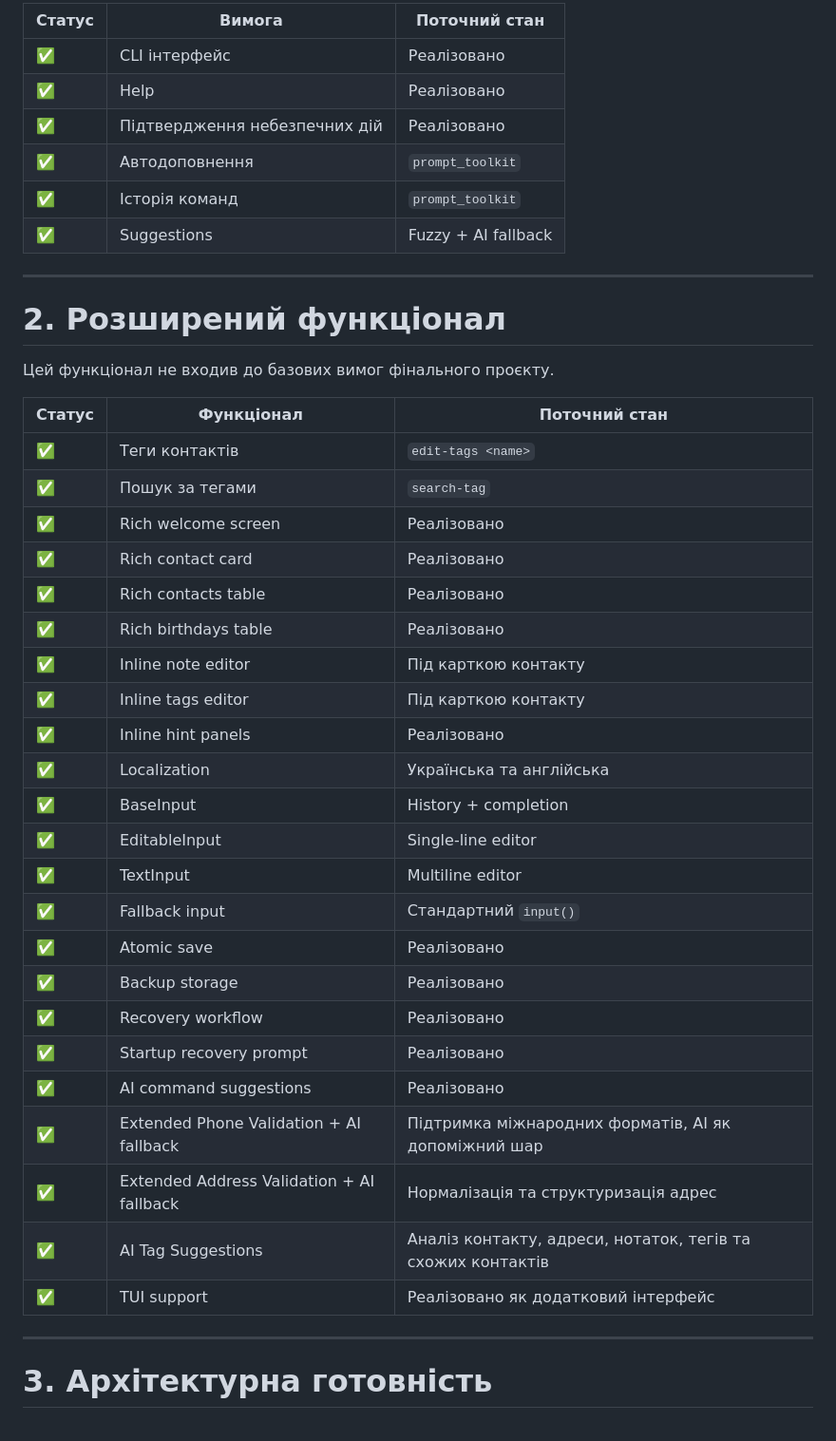
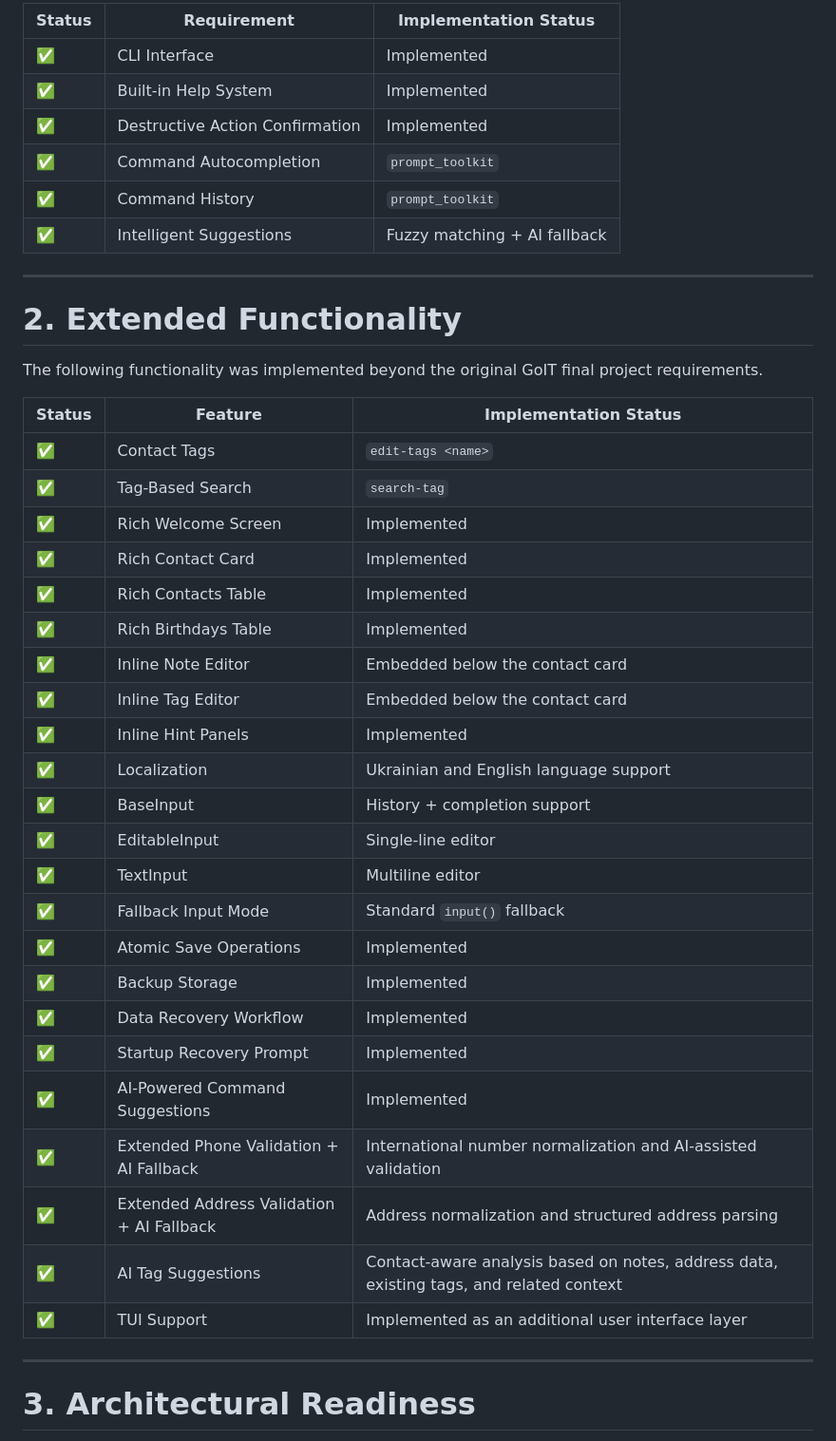
Before and after one commit to eugenzor/assistant-t800, a Markdown page: docs/checklist.md, the part around one of its changes. Shown at 95% size. GitHub-like rendering.

```diff
--- a/docs/checklist.md
+++ b/docs/checklist.md
@@ -58,46 +58,46 @@
 
-| Статус | Вимога                        | Поточний стан       |
-| ------ | ----------------------------- | ------------------- |
-| ✅      | CLI інтерфейс                 | Реалізовано         |
-| ✅      | Help                          | Реалізовано         |
-| ✅      | Підтвердження небезпечних дій | Реалізовано         |
-| ✅      | Автодоповнення                | `prompt_toolkit`    |
-| ✅      | Історія команд                | `prompt_toolkit`    |
-| ✅      | Suggestions                   | Fuzzy + AI fallback |
+| Status | Requirement                     | Implementation Status        |
+|--------|---------------------------------|------------------------------|
+| ✅      | CLI Interface                   | Implemented                  |
+| ✅      | Built-in Help System            | Implemented                  |
+| ✅      | Destructive Action Confirmation | Implemented                  |
+| ✅      | Command Autocompletion          | `prompt_toolkit`             |
+| ✅      | Command History                 | `prompt_toolkit`             |
+| ✅      | Intelligent Suggestions         | Fuzzy matching + AI fallback |
 
 ---
 
-# 2. Розширений функціонал
+# 2. Extended Functionality
 
-Цей функціонал не входив до базових вимог фінального проєкту.
+The following functionality was implemented beyond the original GoIT final project requirements.
 
-| Статус | Функціонал              | Поточний стан                       |
-| ------ | ----------------------- | ----------------------------------- |
-| ✅      | Теги контактів          | `edit-tags <name>`                  |
-| ✅      | Пошук за тегами         | `search-tag`                        |
-| ✅      | Rich welcome screen     | Реалізовано                         |
-| ✅      | Rich contact card       | Реалізовано                         |
-| ✅      | Rich contacts table     | Реалізовано                         |
-| ✅      | Rich birthdays table    | Реалізовано                         |
-| ✅      | Inline note editor      | Під карткою контакту                |
-| ✅      | Inline tags editor      | Під карткою контакту                |
-| ✅      | Inline hint panels      | Реалізовано                         |
-| ✅      | Localization            | Українська та англійська            |
-| ✅      | BaseInput               | History + completion                |
-| ✅      | EditableInput           | Single-line editor                  |
-| ✅      | TextInput               | Multiline editor                    |
-| ✅      | Fallback input          | Стандартний `input()`               |
-| ✅      | Atomic save             | Реалізовано                         |
-| ✅      | Backup storage          | Реалізовано                         |
-| ✅      | Recovery workflow       | Реалізовано                         |
-| ✅      | Startup recovery prompt | Реалізовано                         |
-| ✅      | AI command suggestions  | Реалізовано                         |
-| ✅      | Extended Phone Validation + AI fallback   | Підтримка міжнародних форматів, AI як допоміжний шар        |
-| ✅      | Extended Address Validation + AI fallback | Нормалізація та структуризація адрес                        |
-| ✅      | AI Tag Suggestions                        | Аналіз контакту, адреси, нотаток, тегів та схожих контактів |
-| ✅      | TUI support             | Реалізовано як додатковий інтерфейс |
+| Status | Feature                                   | Implementation Status                                                                   |
+|--------|-------------------------------------------|-----------------------------------------------------------------------------------------|
+| ✅      | Contact Tags                              | `edit-tags <name>`                                                                      |
+| ✅      | Tag-Based Search                          | `search-tag`                                                                            |
+| ✅      | Rich Welcome Screen                       | Implemented                                                                             |
+| ✅      | Rich Contact Card                         | Implemented                                                                             |
+| ✅      | Rich Contacts Table                       | Implemented                                                                             |
+| ✅      | Rich Birthdays Table                      | Implemented                                                                             |
+| ✅      | Inline Note Editor                        | Embedded below the contact card                                                         |
+| ✅      | Inline Tag Editor                         | Embedded below the contact card                                                         |
+| ✅      | Inline Hint Panels                        | Implemented                                                                             |
+| ✅      | Localization                              | Ukrainian and English language support                                                  |
+| ✅      | BaseInput                                 | History + completion support                                                            |
+| ✅      | EditableInput                             | Single-line editor                                                                      |
+| ✅      | TextInput                                 | Multiline editor                                                                        |
+| ✅      | Fallback Input Mode                       | Standard `input()` fallback                                                             |
+| ✅      | Atomic Save Operations                    | Implemented                                                                             |
+| ✅      | Backup Storage                            | Implemented                                                                             |
+| ✅      | Data Recovery Workflow                    | Implemented                                                                             |
+| ✅      | Startup Recovery Prompt                   | Implemented                                                                             |
+| ✅      | AI-Powered Command Suggestions            | Implemented                                                                             |
+| ✅      | Extended Phone Validation + AI Fallback   | International number normalization and AI-assisted validation                           |
+| ✅      | Extended Address Validation + AI Fallback | Address normalization and structured address parsing                                    |
+| ✅      | AI Tag Suggestions                        | Contact-aware analysis based on notes, address data, existing tags, and related context |
+| ✅      | TUI Support                               | Implemented as an additional user interface layer                                       |
 
 ---
 
-# 3. Архітектурна готовність
+# 3. Architectural Readiness
 
```
Also changed, not shown: other parts of docs/checklist.md (+63 -63 lines), docs/checklist-internal.md (added, +127 -0 lines), docs/commands-help.md (+11 -15 lines).
